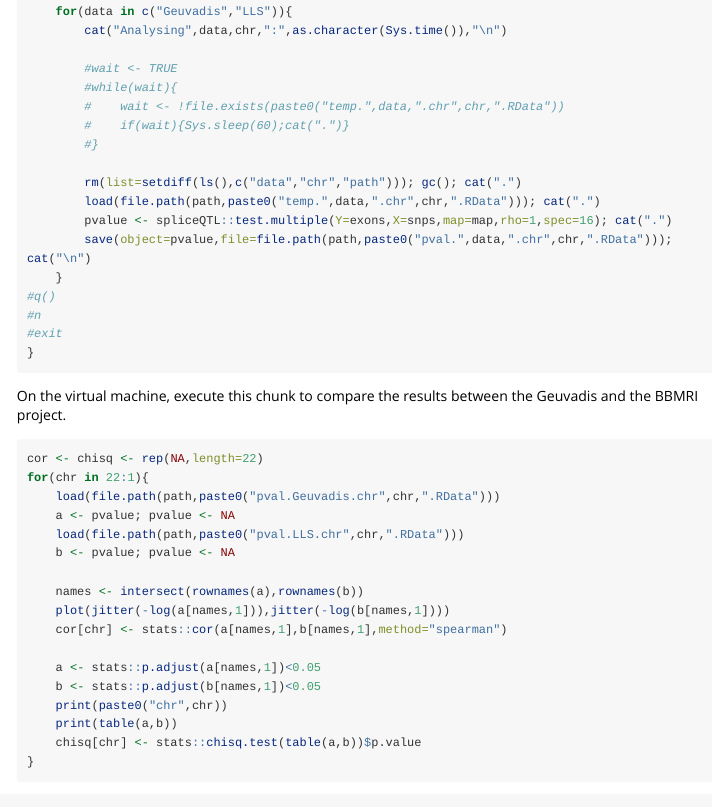
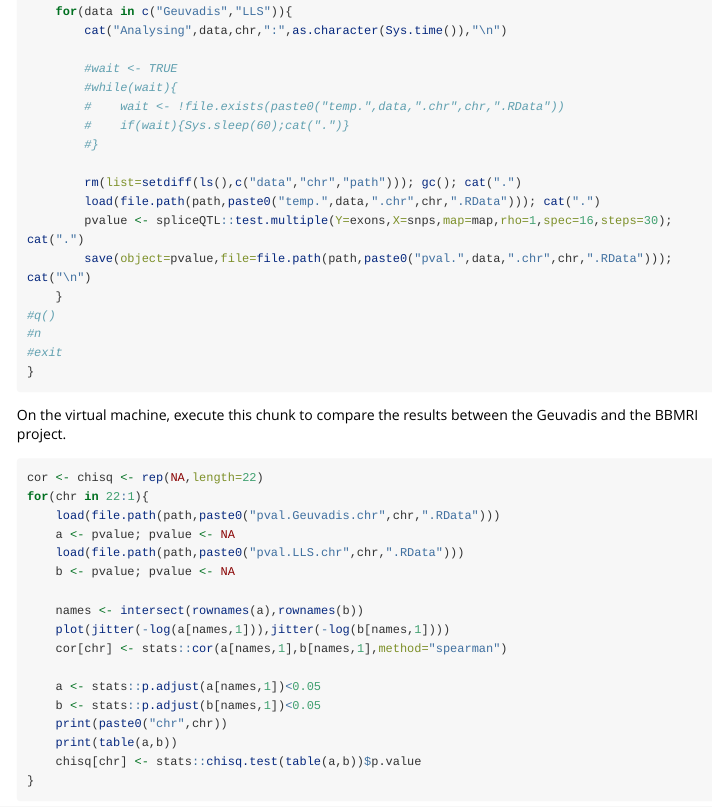
Before and after one commit to rauschenberger/joinet, an R Markdown document (vignettes/vignette.Rmd): the page in a window 1100 px wide, from 2220 px down. Rendered offline with R 4.5, knitr and Pandoc, with nearby package versions; long lines of code are wrapped.

Commit message:
automation

```diff
--- a/vignettes/vignette.Rmd
+++ b/vignettes/vignette.Rmd
@@ -131,7 +131,7 @@
 
         rm(list=setdiff(ls(),c("data","chr","path"))); gc(); cat(".")
         load(file.path(path,paste0("temp.",data,".chr",chr,".RData"))); cat(".")
-        pvalue <- spliceQTL::test.multiple(Y=exons,X=snps,map=map,rho=1,spec=16); cat(".")
+        pvalue <- spliceQTL::test.multiple(Y=exons,X=snps,map=map,rho=1,spec=16,steps=30); cat(".")
         save(object=pvalue,file=file.path(path,paste0("pval.",data,".chr",chr,".RData"))); cat("\n")
     }
 #q()
```
Also changed, not shown: R/functions.R (+1 -0 lines), 1 other file.
